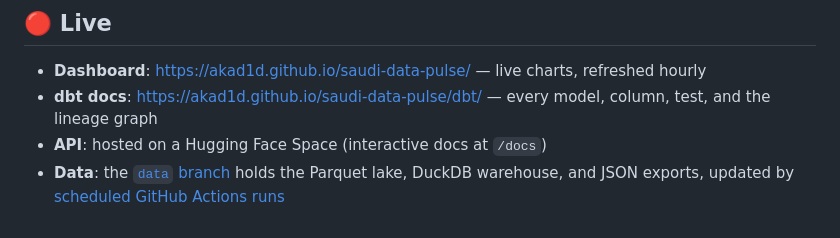
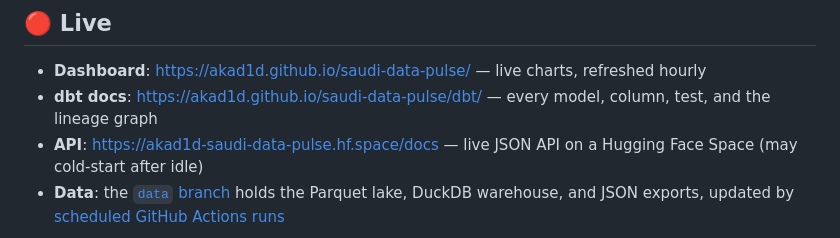
Before and after one commit to Ahmed-Alsalloum/saudi-data-pulse, a Markdown page: README.md, the part around the change. Rendered like a GitHub page.

Commit message:
Add live Hugging Face Space API URL to README
Co-Authored-By: Claude Fable 5 <noreply@anthropic.com>

```diff
--- a/README.md
+++ b/README.md
@@ -11,7 +11,7 @@ pipeline, and serves live dashboards and a public JSON API.
 
 - **Dashboard**: https://akad1d.github.io/saudi-data-pulse/ — live charts, refreshed hourly
 - **dbt docs**: https://akad1d.github.io/saudi-data-pulse/dbt/ — every model, column, test, and the lineage graph
-- **API**: hosted on a Hugging Face Space (interactive docs at `/docs`)
+- **API**: https://akad1d-saudi-data-pulse.hf.space/docs — live JSON API on a Hugging Face Space (may cold-start after idle)
 - **Data**: the [`data` branch](https://github.com/akaD1D/saudi-data-pulse/tree/data) holds the Parquet lake, DuckDB warehouse, and JSON exports, updated by [scheduled GitHub Actions runs](https://github.com/akaD1D/saudi-data-pulse/actions/workflows/pipeline.yml)
 
 [![Live dashboard](docs/assets/dashboard.png)](https://akad1d.github.io/saudi-data-pulse/)
```
